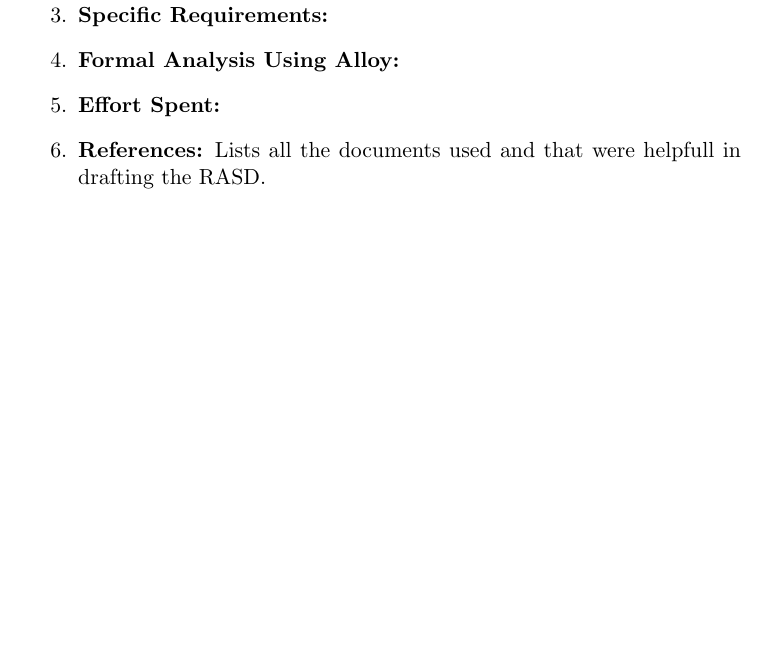
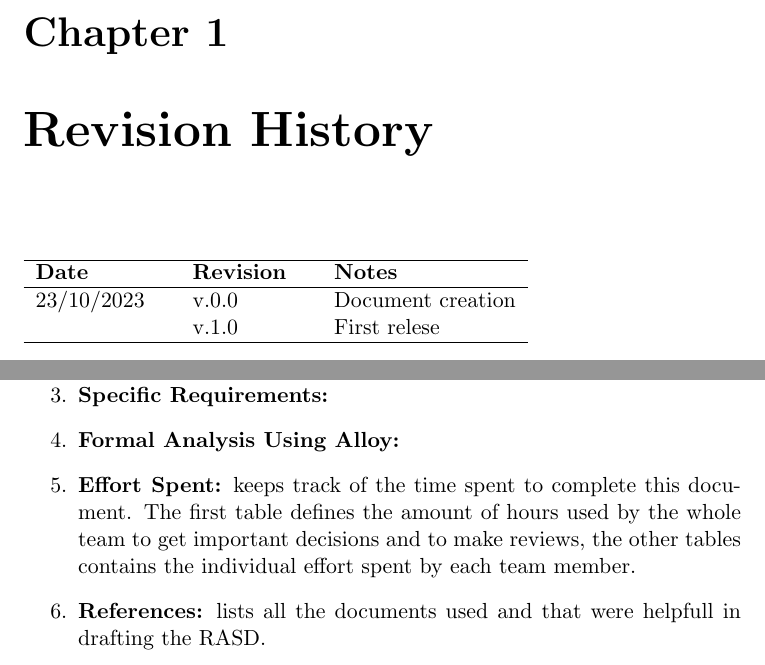
Before and after one commit to pontig/sw-eng-2-PasiniPontiggiaStasi, a LaTeX book (RASD/RASD.tex, which reads RASD/chapters/01_introduction.tex, RASD/revision_history.tex): part of page 7 of 14 before the commit and two parts of pages 2 and 8 of 15 after it, the two joined at a grey line, cut at the place of the change, the shorter picture padded with empty space. Compiled offline with pdfLaTeX.

Commit message:
Document upgrade on chapter 1

```diff
--- a/RASD/chapters/01_introduction.tex
+++ b/RASD/chapters/01_introduction.tex
@@ -116,7 +117,10 @@ The structure of this RASD document follows six main sections:
     \item \textbf{Formal Analysis Using Alloy:}
 
     \item \textbf{Effort Spent:}
+          keeps track of the time spent to complete this document.
+          The first table defines the amount of hours used by the whole team to get important decisions and to make reviews,
+          the other tables contains the individual effort spent by each team member.
 
     \item \textbf{References:}
-          Lists all the documents used and that were helpfull in drafting the RASD.
+          lists all the documents used and that were helpfull in drafting the RASD.
 \end{enumerate}
--- /dev/null
+++ b/RASD/revision_history.tex
@@ -0,0 +1,15 @@
+\chapter{Revision History}
+
+\begin{center}
+    \begin{table}[h]
+        \begin{tabular}{lllll}
+            \hline
+            \textbf{Date} & & \textbf{Revision} & & \textbf{Notes}                         \\ \hline
+            23/10/2023    & & v.0.0             & & \multicolumn{1}{r}{Document creation}  \\
+                          & & v.1.0             & & First relese                           \\ \hline
+        \end{tabular}
+    \end{table}
+\end{center}
+
+
+\newpage
```
Also changed, not shown: RASD/RASD.tex (+1 -0 lines), RASD/includes.tex (+0 -4 lines), RASD/title.tex (+0 -4 lines), RASD/RASD.pdf, RASD/chapters/01_introduction.tex (7 more changed lines).
